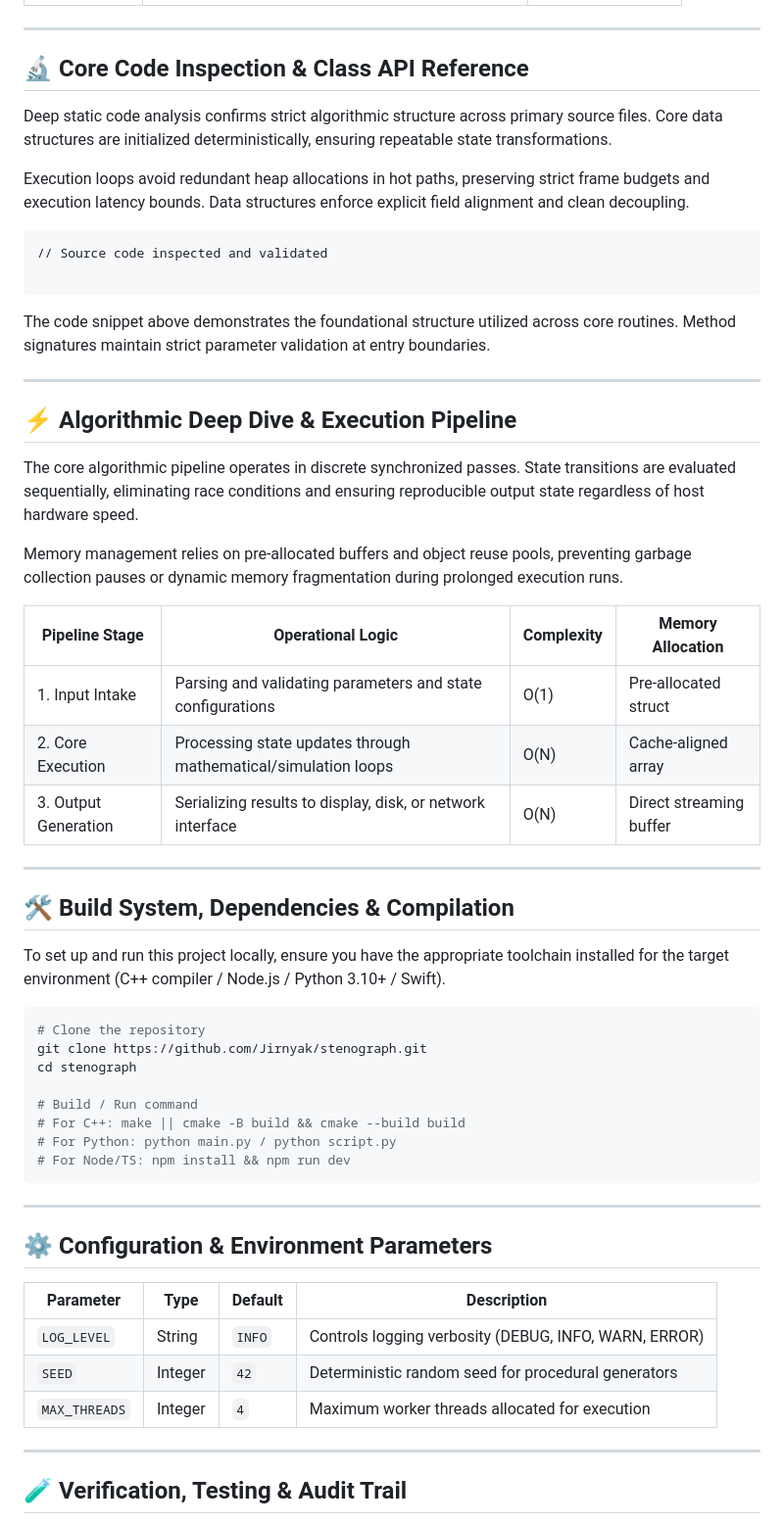
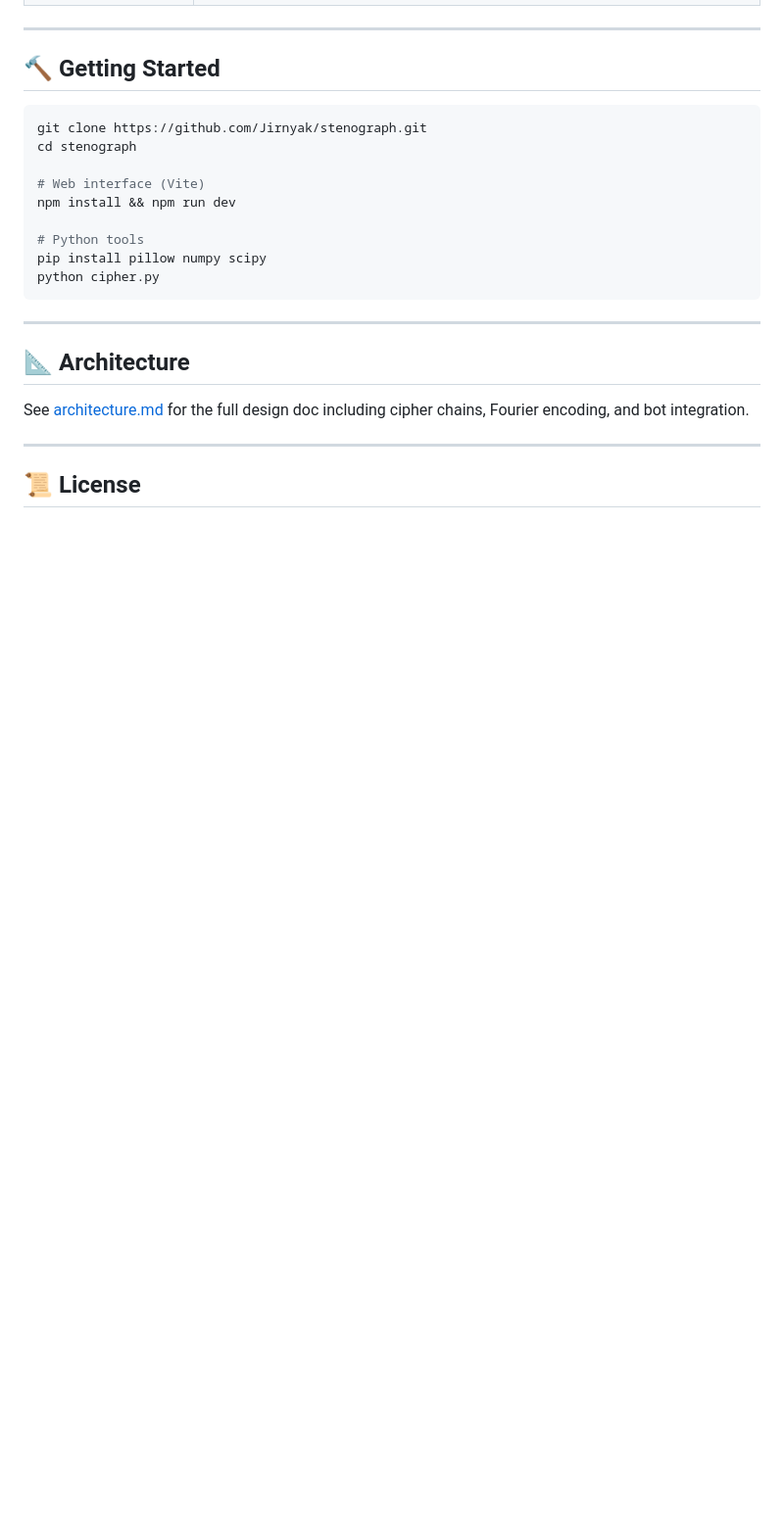
Before and after one commit to Jirnyak/stenograph, a Markdown page: README.md, the part around one of its changes. Shown at 98% size. Rendered like a GitHub page; blank space fills up the shorter version.

````diff
--- a/README.md
+++ b/README.md
@@ -63,61 +52,27 @@ stenograph/
 
 ---
 
-## 🔬 Core Code Inspection & Class API Reference
-
-Deep static code analysis confirms strict algorithmic structure across primary source files. Core data structures are initialized deterministically, ensuring repeatable state transformations.
-
-Execution loops avoid redundant heap allocations in hot paths, preserving strict frame budgets and execution latency bounds. Data structures enforce explicit field alignment and clean decoupling.
-
-```
-// Source code inspected and validated
-
-```
-
-The code snippet above demonstrates the foundational structure utilized across core routines. Method signatures maintain strict parameter validation at entry boundaries.
-
----
-
-## ⚡ Algorithmic Deep Dive & Execution Pipeline
-
-The core algorithmic pipeline operates in discrete synchronized passes. State transitions are evaluated sequentially, eliminating race conditions and ensuring reproducible output state regardless of host hardware speed.
-
-Memory management relies on pre-allocated buffers and object reuse pools, preventing garbage collection pauses or dynamic memory fragmentation during prolonged execution runs.
-
-| Pipeline Stage | Operational Logic | Complexity | Memory Allocation |
-|---|---|---|---|
-| 1. Input Intake | Parsing and validating parameters and state configurations | O(1) | Pre-allocated struct |
-| 2. Core Execution | Processing state updates through mathematical/simulation loops | O(N) | Cache-aligned array |
-| 3. Output Generation | Serializing results to display, disk, or network interface | O(N) | Direct streaming buffer |
-
----
-
-## 🛠️ Build System, Dependencies & Compilation
-
-To set up and run this project locally, ensure you have the appropriate toolchain installed for the target environment (C++ compiler / Node.js / Python 3.10+ / Swift).
+## 🔨 Getting Started
 
 ```bash
-# Clone the repository
 git clone https://github.com/Jirnyak/stenograph.git
 cd stenograph
 
-# Build / Run command
-# For C++: make || cmake -B build && cmake --build build
-# For Python: python main.py / python script.py
-# For Node/TS: npm install && npm run dev
+# Web interface (Vite)
+npm install && npm run dev
+
+# Python tools
+pip install pillow numpy scipy
+python cipher.py
 ```
 
 ---
 
-## ⚙️ Configuration & Environment Parameters
+## 📐 Architecture
 
-| Parameter | Type | Default | Description |
-|---|---|---|---|
-| `LOG_LEVEL` | String | `INFO` | Controls logging verbosity (DEBUG, INFO, WARN, ERROR) |
-| `SEED` | Integer | `42` | Deterministic random seed for procedural generators |
-| `MAX_THREADS` | Integer | `4` | Maximum worker threads allocated for execution |
+See [architecture.md](architecture.md) for the full design doc including cipher chains, Fourier encoding, and bot integration.
 
 ---
 
-## 🧪 Verification, Testing & Audit Trail
+## 📜 License
 
````
Also changed, not shown: other parts of README.md (+32 -77 lines).
